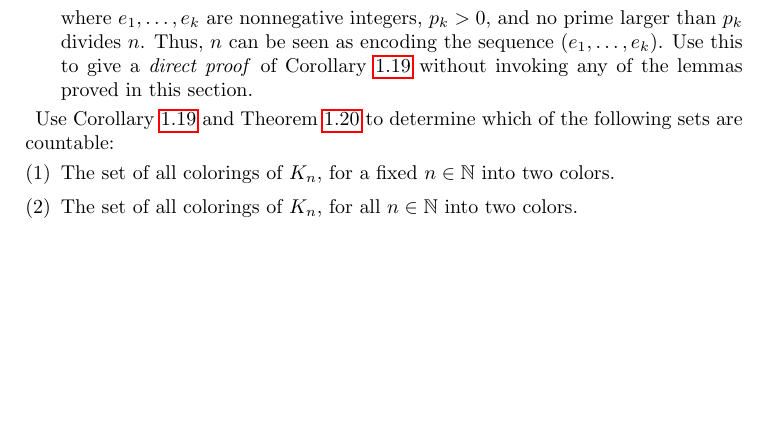
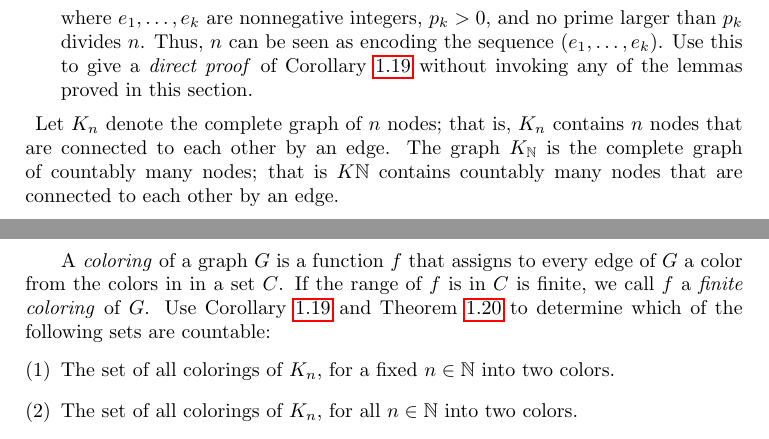
Before and after one commit to j-iovino/DiscreteMathTextbookUTSA, a LaTeX thesis (ContemporaryDiscreteMathematics.tex, which reads Input_B_Mainmatter/Chapter_1/CDM_Chapter_1.tex): part of page 11 of 40 before the commit and two parts of pages 11 and 12 of 40 after it, the two joined at a grey line, cut so that both start at the same text, the shorter picture padded with empty space. Compiled offline with pdfLaTeX; a missing font is replaced by an installed copy or a similar font; a LaTeX package or settings file that is missing is left out.

Commit message:
Added exercises

```diff
--- a/Input_B_Mainmatter/Chapter_1/CDM_Chapter_1.tex
+++ b/Input_B_Mainmatter/Chapter_1/CDM_Chapter_1.tex
@@ -513,6 +513,11 @@ Use this to give a \emph{direct proof} of Corollary~\ref{C:words of finite lengt
 \end{enumerate}
 
 \item
+Let $K_n$ denote the complete graph of $n$ nodes; that is, $K_n$ contains $n$ nodes that are connected to each other by an edge.
+The graph $K_{\BbN}$ is the complete graph of countably many nodes; that is $K{\BbN}$ contains countably many nodes that are connected to each other by an edge.
+
+A \emph{coloring} of a graph $G$ is a function $f$ that assigns to every edge of $G$ a color from the colors in in a set $C$.
+If the range of $f$ is in $C$ is finite, we call $f$ a \emph{finite coloring} of $G$.
 Use Corollary~\ref{C:words of finite length} and Theorem~\ref{T:words of infinite length} to determine which of the following sets are countable:
 \begin{enumerate}
 \item
```
Also changed, not shown: ContemporaryDiscreteMathematics.pdf.
